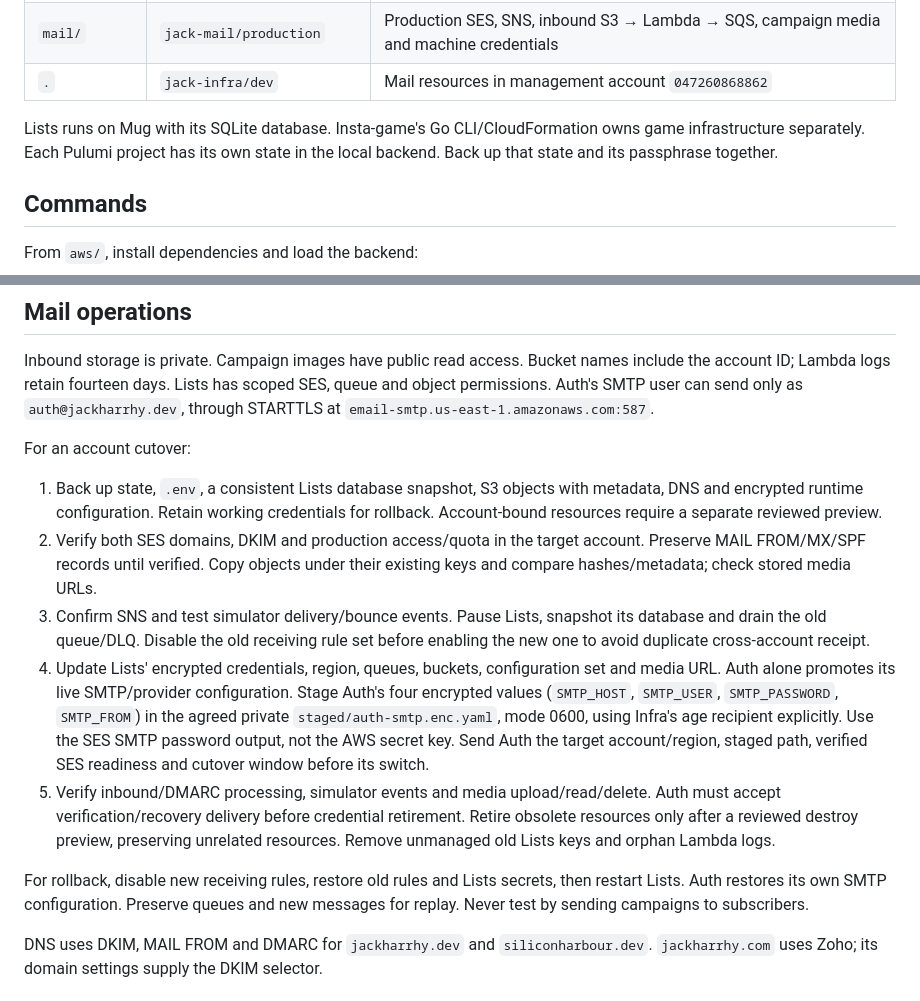
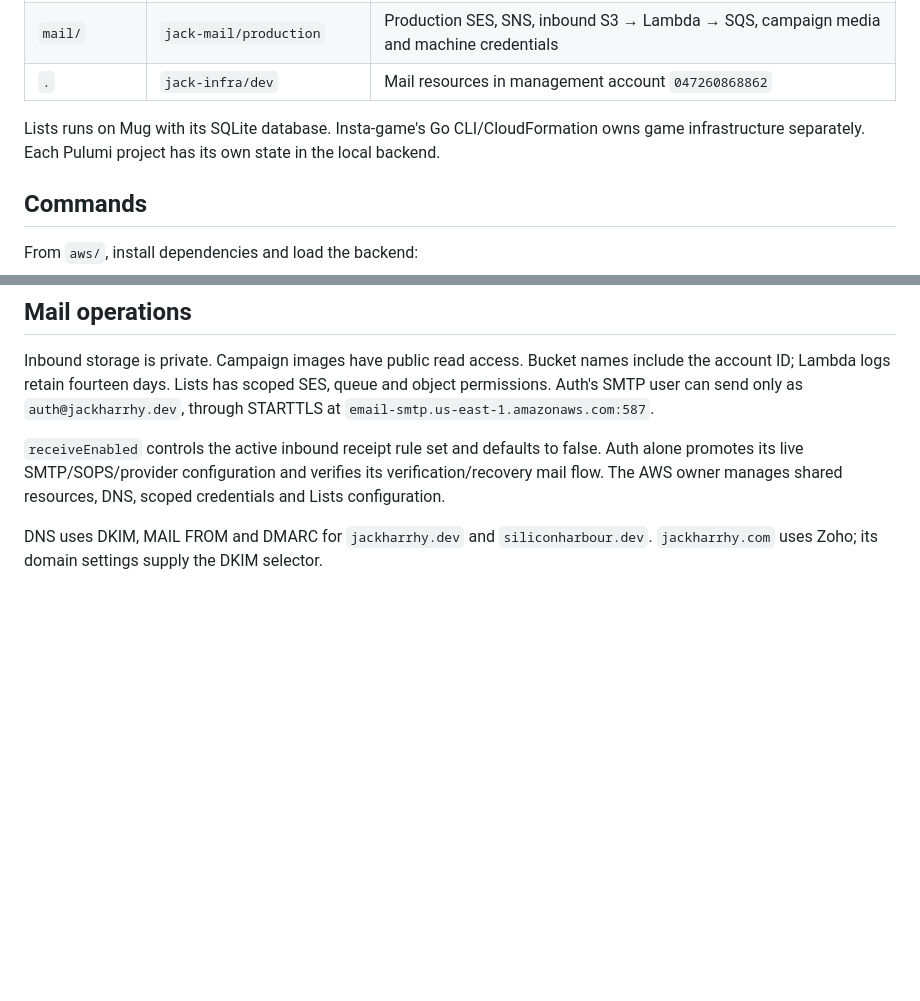
Before and after one commit to jackharrhy/infra, a Markdown page: aws/README.md, 2 parts joined by grey strips. Rendered like a GitHub page; blank space fills up the shorter version.

Commit message:
Keep AWS README focused on ownership and commands

```diff
--- a/aws/README.md
+++ b/aws/README.md
@@ -10,7 +10,7 @@ Pulumi manages accounts and mail in `us-east-1`:
 
 Lists runs on Mug with its SQLite database. Insta-game's Go CLI/CloudFormation
 owns game infrastructure separately. Each Pulumi project has its own state in
-the local backend. Back up that state and its passphrase together.
+the local backend.
 
 ## Commands
 
@@ -59,32 +59,10 @@ queue and object permissions. Auth's SMTP user can send only as
 `auth@jackharrhy.dev`, through STARTTLS at
 `email-smtp.us-east-1.amazonaws.com:587`.
 
-For an account cutover:
-
-1. Back up state, `.env`, a consistent Lists database snapshot, S3 objects with
-   metadata, DNS and encrypted runtime configuration. Retain working credentials
-   for rollback. Account-bound resources require a separate reviewed preview.
-2. Verify both SES domains, DKIM and production access/quota in the target
-   account. Preserve MAIL FROM/MX/SPF records until verified. Copy objects under
-   their existing keys and compare hashes/metadata; check stored media URLs.
-3. Confirm SNS and test simulator delivery/bounce events. Pause Lists, snapshot
-   its database and drain the old queue/DLQ. Disable the old receiving rule set
-   before enabling the new one to avoid duplicate cross-account receipt.
-4. Update Lists' encrypted credentials, region, queues, buckets, configuration
-   set and media URL. Auth alone promotes its live SMTP/provider configuration.
-   Stage Auth's four encrypted values (`SMTP_HOST`, `SMTP_USER`, `SMTP_PASSWORD`,
-   `SMTP_FROM`) in the agreed private `staged/auth-smtp.enc.yaml`, mode 0600,
-   using Infra's age recipient explicitly. Use the SES SMTP password output,
-   not the AWS secret key. Send Auth the target account/region, staged path,
-   verified SES readiness and cutover window before its switch.
-5. Verify inbound/DMARC processing, simulator events and media upload/read/delete.
-   Auth must accept verification/recovery delivery before credential retirement.
-   Retire obsolete resources only after a reviewed destroy preview, preserving
-   unrelated resources. Remove unmanaged old Lists keys and orphan Lambda logs.
-
-For rollback, disable new receiving rules, restore old rules and Lists secrets,
-then restart Lists. Auth restores its own SMTP configuration. Preserve queues
-and new messages for replay. Never test by sending campaigns to subscribers.
+`receiveEnabled` controls the active inbound receipt rule set and defaults to
+false. Auth alone promotes its live SMTP/SOPS/provider configuration and verifies
+its verification/recovery mail flow. The AWS owner manages shared resources,
+DNS, scoped credentials and Lists configuration.
 
 DNS uses DKIM, MAIL FROM and DMARC for `jackharrhy.dev` and `siliconharbour.dev`.
 `jackharrhy.com` uses Zoho; its domain settings supply the DKIM selector.
```
